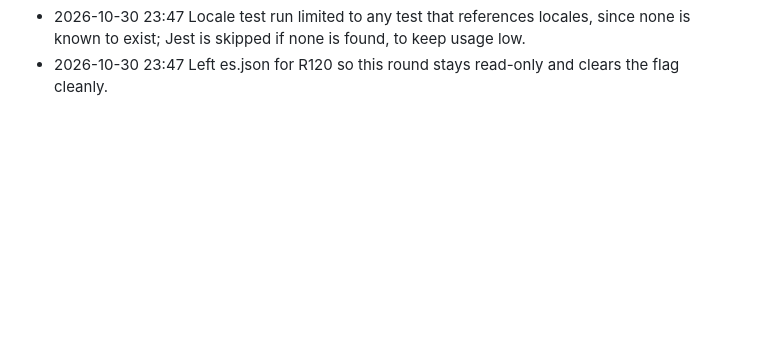
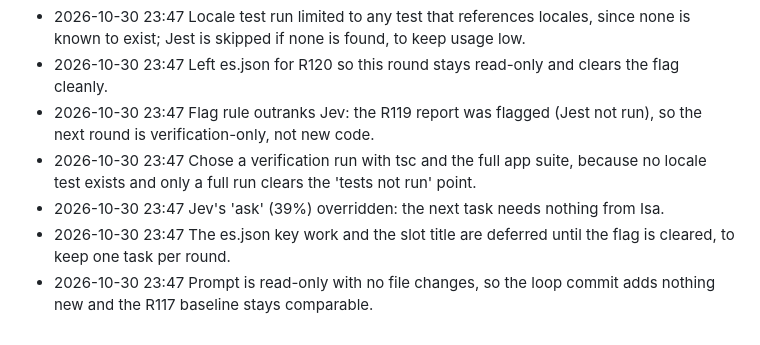
Before and after one commit to 4mohdisa/VeltAI, a Markdown page: loop/DECISIONS_LOG.md, the part around the change. Drawn GitHub-style; blank space fills up the shorter version.

Commit message:
loop round 79

```diff
--- a/loop/DECISIONS_LOG.md
+++ b/loop/DECISIONS_LOG.md
@@ -339,3 +339,8 @@
 - 2026-10-30 23:47 Did not run a full checkpoint: no source changed this round except fr.json, and R117 full suite is the last green baseline.
 - 2026-10-30 23:47 Locale test run limited to any test that references locales, since none is known to exist; Jest is skipped if none is found, to keep usage low.
 - 2026-10-30 23:47 Left es.json for R120 so this round stays read-only and clears the flag cleanly.
+- 2026-10-30 23:47 Flag rule outranks Jev: the R119 report was flagged (Jest not run), so the next round is verification-only, not new code.
+- 2026-10-30 23:47 Chose a verification run with tsc and the full app suite, because no locale test exists and only a full run clears the 'tests not run' point.
+- 2026-10-30 23:47 Jev's 'ask' (39%) overridden: the next task needs nothing from Isa.
+- 2026-10-30 23:47 The es.json key work and the slot title are deferred until the flag is cleared, to keep one task per round.
+- 2026-10-30 23:47 Prompt is read-only with no file changes, so the loop commit adds nothing new and the R117 baseline stays comparable.
```
Also changed, not shown: loop/NOTES.md (+14 -9 lines).
